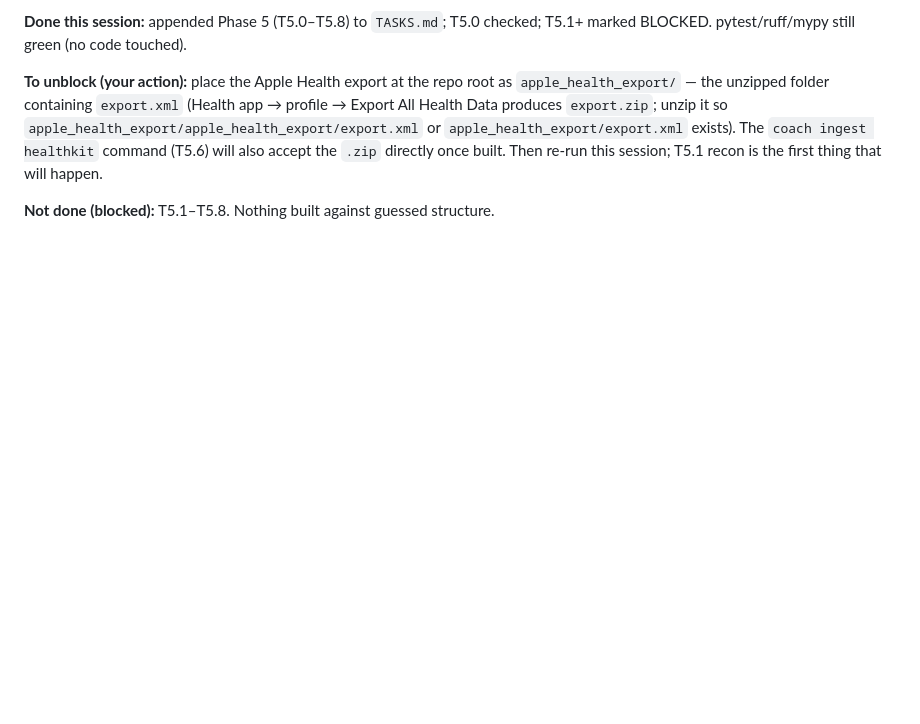
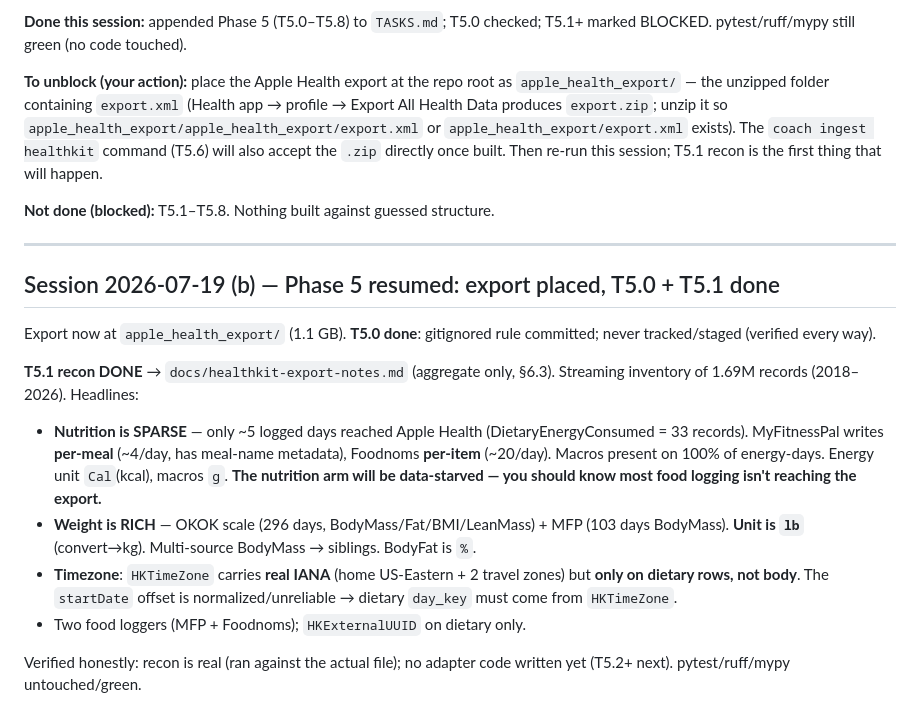
Before and after one commit to abhayKashyap03/fitness-ai, a Markdown page: SESSION_LOG.md, the part around the change. Drawn GitHub-style; blank space fills up the shorter version.

```diff
--- a/SESSION_LOG.md
+++ b/SESSION_LOG.md
@@ -241,3 +241,29 @@ T5.1+ marked BLOCKED. pytest/ruff/mypy still green (no code touched).
 T5.1 recon is the first thing that will happen.
 
 **Not done (blocked):** T5.1–T5.8. Nothing built against guessed structure.
+
+---
+
+## Session 2026-07-19 (b) — Phase 5 resumed: export placed, T5.0 + T5.1 done
+
+Export now at `apple_health_export/` (1.1 GB). **T5.0 done**: gitignored rule
+committed; never tracked/staged (verified every way).
+
+**T5.1 recon DONE** → `docs/healthkit-export-notes.md` (aggregate only, §6.3).
+Streaming inventory of 1.69M records (2018–2026). Headlines:
+- **Nutrition is SPARSE** — only ~5 logged days reached Apple Health
+  (DietaryEnergyConsumed = 33 records). MyFitnessPal writes **per-meal** (~4/day,
+  has meal-name metadata), Foodnoms **per-item** (~20/day). Macros present on
+  100% of energy-days. Energy unit `Cal`(kcal), macros `g`. **The nutrition arm
+  will be data-starved — you should know most food logging isn't reaching the
+  export.**
+- **Weight is RICH** — OKOK scale (296 days, BodyMass/Fat/BMI/LeanMass) + MFP
+  (103 days BodyMass). **Unit is `lb`** (convert→kg). Multi-source BodyMass →
+  siblings. BodyFat is `%`.
+- **Timezone**: `HKTimeZone` carries **real IANA** (home US-Eastern + 2 travel
+  zones) but **only on dietary rows, not body**. The `startDate` offset is
+  normalized/unreliable → dietary `day_key` must come from `HKTimeZone`.
+- Two food loggers (MFP + Foodnoms); `HKExternalUUID` on dietary only.
+
+Verified honestly: recon is real (ran against the actual file); no adapter code
+written yet (T5.2+ next). pytest/ruff/mypy untouched/green.
```
Also changed, not shown: TASKS.md (+19 -17 lines), docs/healthkit-export-notes.md (added, +121 -0 lines).
